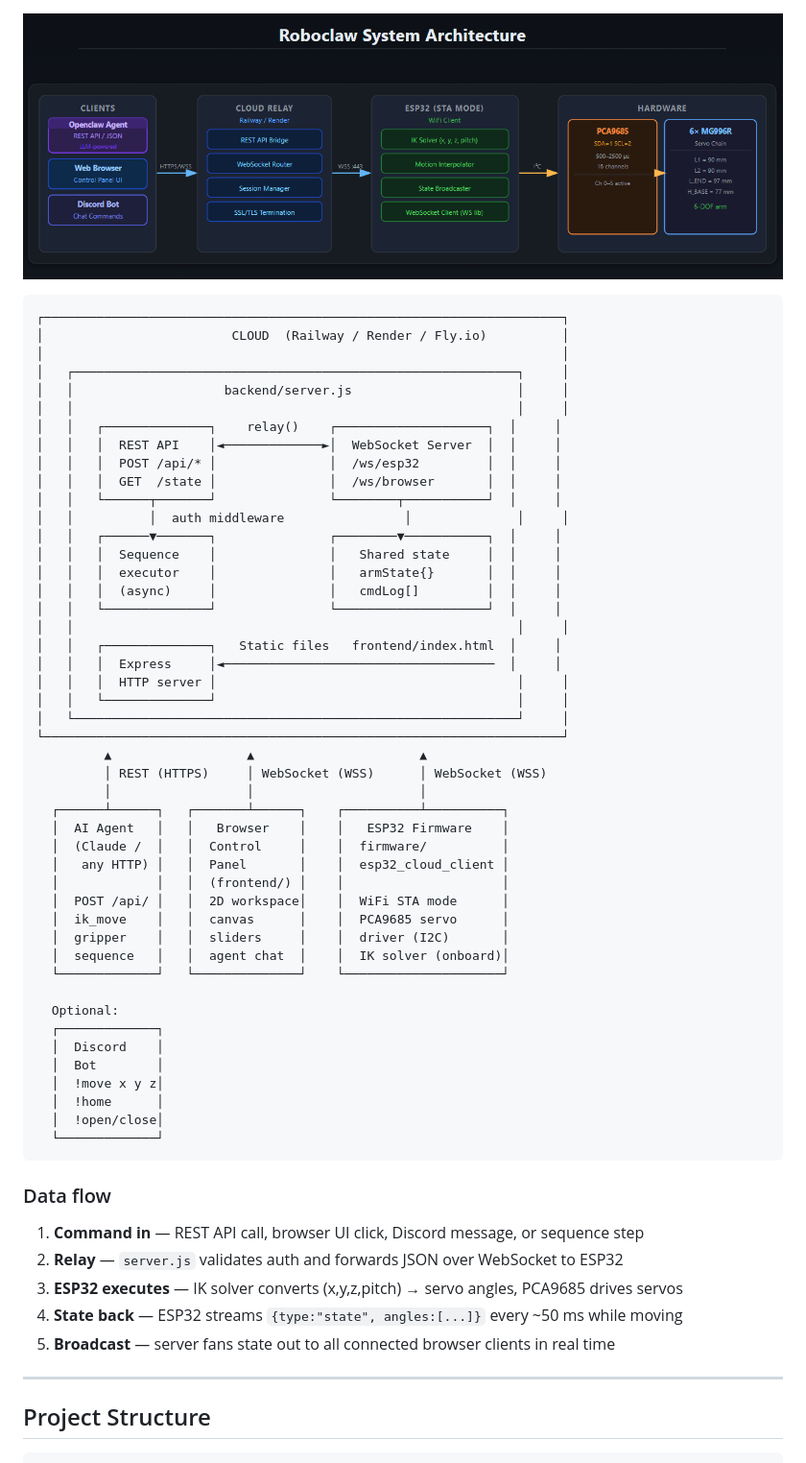
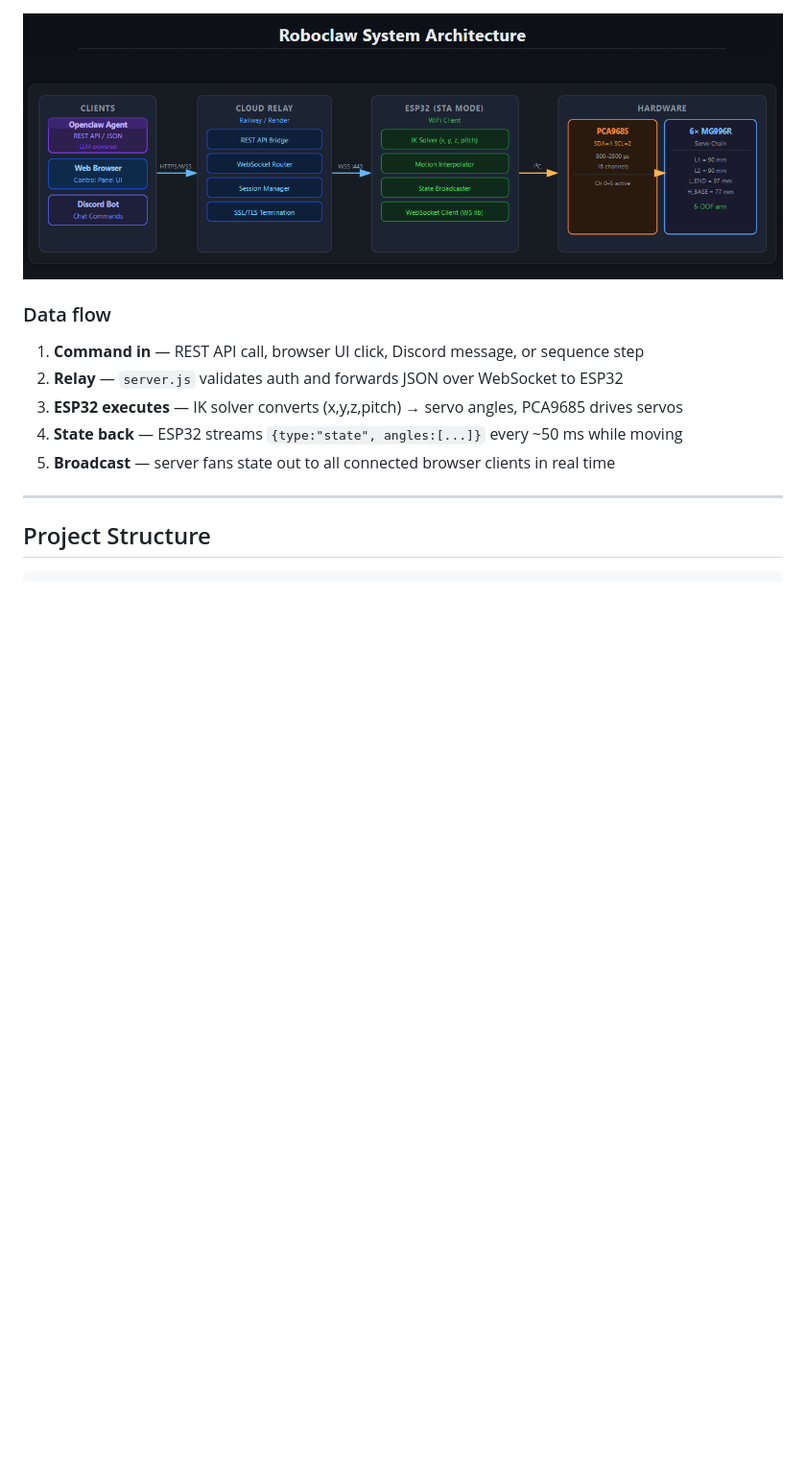
Before and after one commit to enderjiang/roboclaw, a Markdown page: README.md, the part around one of its changes. Shown at 96% size. GitHub-like rendering; blank space fills up the shorter version.

````diff
--- a/README.md
+++ b/README.md
@@ -9,54 +42,6 @@ an optional Discord bot.
 ## System Architecture
 
 ![Screenshot](docs/systemarchi.png)
-```
-┌─────────────────────────────────────────────────────────────────────┐
-│                         CLOUD  (Railway / Render / Fly.io)          │
-│                                                                     │
-│   ┌───────────────────────────────────────────────────────────┐     │
-│   │                    backend/server.js                      │     │
-│   │                                                           │     │
-│   │   ┌──────────────┐    relay()    ┌────────────────────┐  │     │
-│   │   │  REST API    │◄─────────────►│  WebSocket Server  │  │     │
-│   │   │  POST /api/* │               │  /ws/esp32         │  │     │
-│   │   │  GET  /state │               │  /ws/browser       │  │     │
-│   │   └──────┬───────┘               └────────┬───────────┘  │     │
-│   │          │  auth middleware                │              │     │
-│   │   ┌──────▼───────┐               ┌────────▼───────────┐  │     │
-│   │   │  Sequence    │               │   Shared state     │  │     │
-│   │   │  executor    │               │   armState{}       │  │     │
-│   │   │  (async)     │               │   cmdLog[]         │  │     │
-│   │   └──────────────┘               └────────────────────┘  │     │
-│   │                                                           │     │
-│   │   ┌──────────────┐   Static files   frontend/index.html  │     │
-│   │   │  Express     │◄────────────────────────────────────  │     │
-│   │   │  HTTP server │                                        │     │
-│   │   └──────────────┘                                        │     │
-│   └───────────────────────────────────────────────────────────┘     │
-└─────────────────────────────────────────────────────────────────────┘
-         ▲                  ▲                      ▲
-         │ REST (HTTPS)     │ WebSocket (WSS)      │ WebSocket (WSS)
-         │                  │                      │
-  ┌──────┴──────┐   ┌───────┴──────┐    ┌──────────┴──────────┐
-  │  AI Agent   │   │   Browser    │    │   ESP32 Firmware    │
-  │  (Claude /  │   │  Control     │    │  firmware/          │
-  │   any HTTP) │   │  Panel       │    │  esp32_cloud_client │
-  │             │   │  (frontend/) │    │                     │
-  │  POST /api/ │   │  2D workspace│    │  WiFi STA mode      │
-  │  ik_move    │   │  canvas      │    │  PCA9685 servo      │
-  │  gripper    │   │  sliders     │    │  driver (I2C)       │
-  │  sequence   │   │  agent chat  │    │  IK solver (onboard)│
-  └─────────────┘   └──────────────┘    └─────────────────────┘
-
-  Optional:
-  ┌─────────────┐
-  │  Discord    │
-  │  Bot        │
-  │  !move x y z│
-  │  !home      │
-  │  !open/close│
-  └─────────────┘
-```
 
 ### Data flow
 
````
Also changed, not shown: other parts of README.md (+36 -3 lines).
